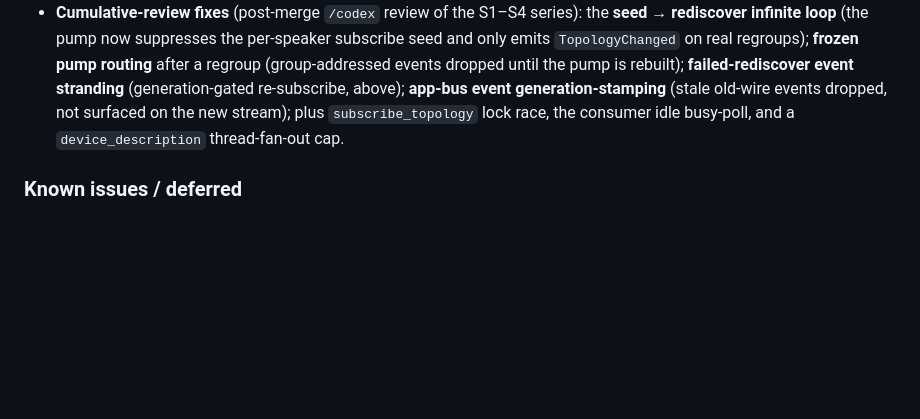
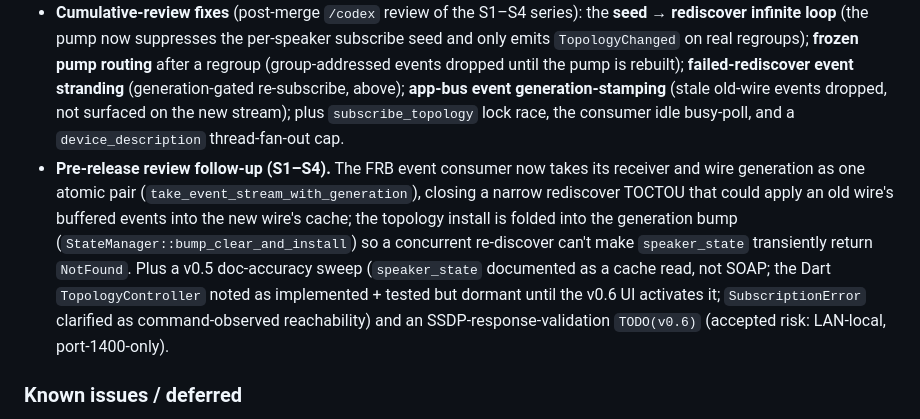
Before and after one commit to Oszkar/oto, a Markdown page: CHANGELOG.md, the part around one of its changes. GitHub-like rendering; blank space fills up the shorter version.

```diff
--- a/CHANGELOG.md
+++ b/CHANGELOG.md
@@ -28,6 +28,7 @@ v0.5 — Hardening before the v0.6 UI. Topology change events, in-band subscript
 
 - **SSDP multicast egress interface ([`tatimblin/sonos-sdk#76`](https://github.com/tatimblin/sonos-sdk/issues/76)).** `discover_locations` now pins each per-NIC socket's outgoing multicast interface with `socket2::set_multicast_if_v4` before sending the M-SEARCH (previously left egress to the OS routing table, so on a multi-NIC host the M-SEARCH could leave the *default* interface). Hardware-validated non-regressive on the 4-speaker LAN. `socket2` promoted to a direct `oto-wire` dep; `examples/ssdp_multicast_if_probe.rs` added as the A/B diagnostic.
 - **Cumulative-review fixes** (post-merge `/codex` review of the S1–S4 series): the **seed → rediscover infinite loop** (the pump now suppresses the per-speaker subscribe seed and only emits `TopologyChanged` on real regroups); **frozen pump routing** after a regroup (group-addressed events dropped until the pump is rebuilt); **failed-rediscover event stranding** (generation-gated re-subscribe, above); **app-bus event generation-stamping** (stale old-wire events dropped, not surfaced on the new stream); plus `subscribe_topology` lock race, the consumer idle busy-poll, and a `device_description` thread-fan-out cap.
+- **Pre-release review follow-up (S1–S4).** The FRB event consumer now takes its receiver and wire generation as one atomic pair (`take_event_stream_with_generation`), closing a narrow rediscover TOCTOU that could apply an old wire's buffered events into the new wire's cache; the topology install is folded into the generation bump (`StateManager::bump_clear_and_install`) so a concurrent re-discover can't make `speaker_state` transiently return `NotFound`. Plus a v0.5 doc-accuracy sweep (`speaker_state` documented as a cache read, not SOAP; the Dart `TopologyController` noted as implemented + tested but dormant until the v0.6 UI activates it; `SubscriptionError` clarified as command-observed reachability) and an SSDP-response-validation `TODO(v0.6)` (accepted risk: LAN-local, port-1400-only).
 
 ### Known issues / deferred
 
```
Also changed, not shown: other parts of CHANGELOG.md (+2 -1 lines).
